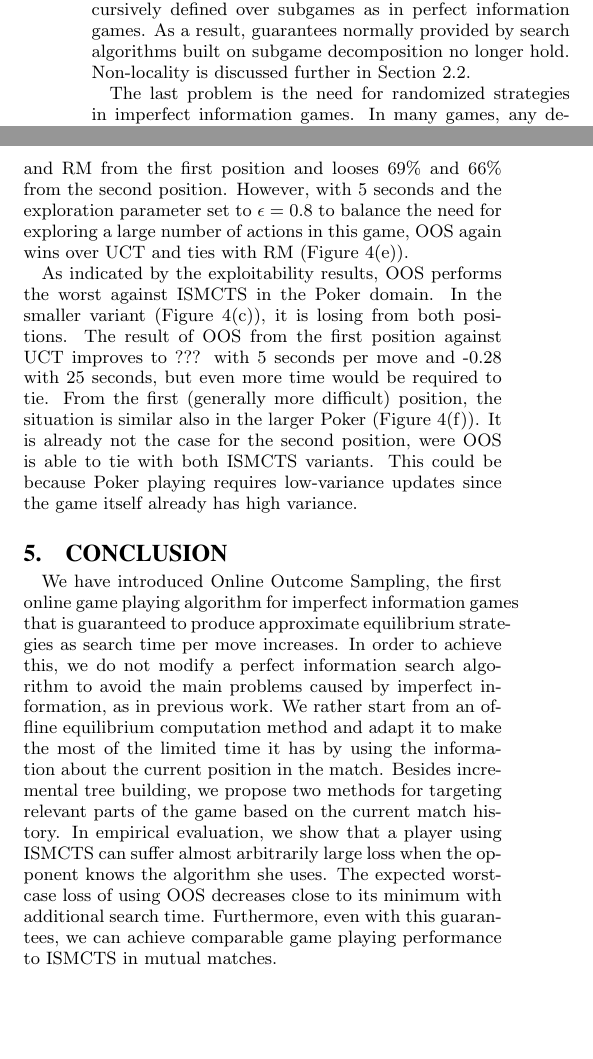
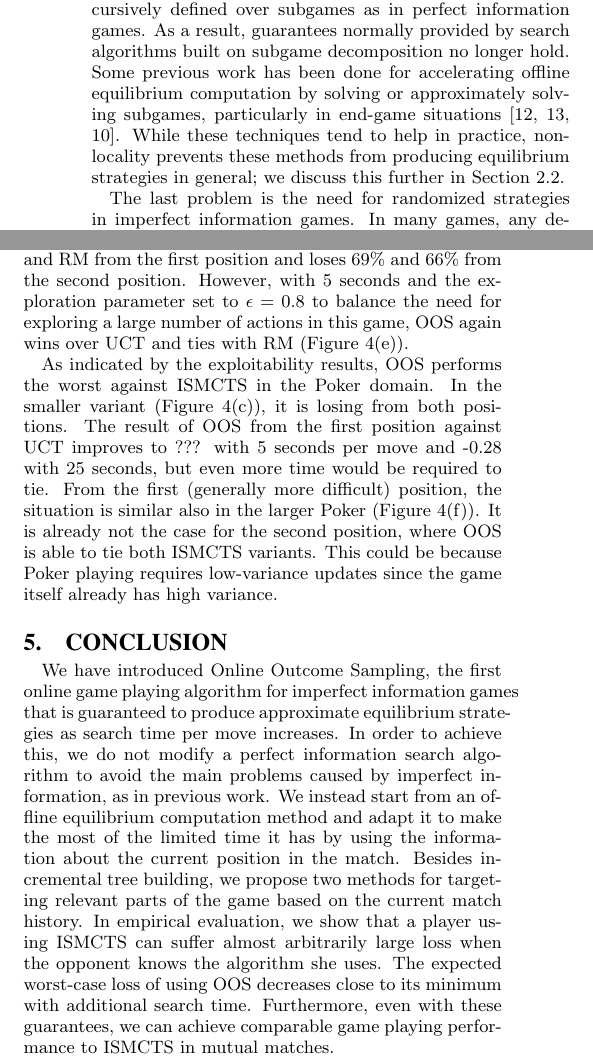
Before and after one commit to lanctot/iioos, a LaTeX document (iioos.tex): two parts of the columns of pages 2 and 8 of 10, joined at a grey line, cut so that both start at the same text, the shorter picture padded with empty space. Compiled offline with pdfLaTeX.

Commit message:
some fixes

```diff
--- a/iioos.tex
+++ b/iioos.tex
@@ -348,7 +348,10 @@ I can be overcome by imposing the proper information constraints during search~\
 
 Non-locality occurs due to optimal payoffs not being recursively defined over subgames as
 in perfect information games. As a result, guarantees normally provided by search algorithms built on
-subgame decomposition no longer hold. Non-locality is discussed further in Section~\ref{sec:nonlocality}.
+subgame decomposition no longer hold.
+Some previous work has been done for accelerating offline equilibrium computation by solving or approximately solving subgames, particularly
+in end-game situations~\cite{Gilpin06Competitive,Gilpin07Better,Ganzfried13Endgame}. While these techniques tend to help in practice,
+non-locality prevents these methods from producing equilibrium strategies in general; we discuss this further in Section~\ref{sec:nonlocality}.
 % Merge-Nov15; I kept all this (minor modifications)
 
 The last problem %, sometimes disregarded by the algorithms for search in games,
@@ -1054,10 +1058,10 @@ On the other hand, the first line in the table shows that OOS did not exploit th
 One simple way to overcome this would be to trade a bit of exploitability to gain some exploitation; computing a restricted Nash response using MCRNR~\cite{Ponsen11Computing} (a minor modification of MCCFR) allows the best possible trade-off for a given importance between exploitability and exploitation.
 In the large variant of Goofspiel (see Figure~\ref{fig:GS-matches-small}) with one second per move, the situation is different. OOS does not manage to converge sufficiently close to the equilibrium and ISMCTS exploits it from both positions to a similar extent. Increasing the computation time to 5 seconds per move helps OOS to win 35\% matches against UCT, but it would likely need a substantially longer time to reach the equilibrium.
 
-The results on Liar's Dice are even more promising for OOS. In the smaller game with $0.1$ second per move (Figure~\ref{fig:LD-matches-small}), OOS statistically significantly wins over both variants of ISMCTS form at least one position. This is not the case for the larger game and 1 second per move, where OOS already wins only 45\% and 40\% of matches against UCT and RM from the first position and looses 69\% and 66\% from the second position.
+The results on Liar's Dice are even more promising for OOS. In the smaller game with $0.1$ second per move (Figure~\ref{fig:LD-matches-small}), OOS statistically significantly wins over both variants of ISMCTS form at least one position. This is not the case for the larger game and 1 second per move, where OOS already wins only 45\% and 40\% of matches against UCT and RM from the first position and loses 69\% and 66\% from the second position.
 However, with 5 seconds and the exploration parameter set to $\epsilon=0.8$ to balance the need for exploring a large number of actions in this game, OOS again wins over UCT and ties with RM (Figure~\ref{fig:LD-matches-large}).
 
-As indicated by the exploitability results, OOS performs the worst against ISMCTS in the Poker domain. In the smaller variant (Figure~\ref{fig:GP-matches-small}), it is losing from both positions. The result of OOS from the first position against UCT improves to ??? with 5 seconds per move and -0.28 with 25 seconds, but even more time would be required to tie. From the first (generally more difficult) position, the situation is similar also in the larger Poker (Figure~\ref{fig:GP-matches-large}). It is already not the case for the second position, were OOS is able to tie with both ISMCTS variants.
+As indicated by the exploitability results, OOS performs the worst against ISMCTS in the Poker domain. In the smaller variant (Figure~\ref{fig:GP-matches-small}), it is losing from both positions. The result of OOS from the first position against UCT improves to ??? with 5 seconds per move and -0.28 with 25 seconds, but even more time would be required to tie. From the first (generally more difficult) position, the situation is similar also in the larger Poker (Figure~\ref{fig:GP-matches-large}). It is already not the case for the second position, where OOS is able to tie both ISMCTS variants.
 This could be because Poker playing requires low-variance updates since the game itself already has high variance.
 
 
@@ -1073,11 +1077,11 @@ This could be because Poker playing requires low-variance updates since the game
 We have introduced Online Outcome Sampling, the first online game playing algorithm for imperfect information games that is guaranteed to produce
 approximate equilibrium strategies as search time per move increases.
 In order to achieve this, we do not modify a perfect information search algorithm to avoid the main problems caused by imperfect information, as in previous work.
-We rather start from an offline equilibrium computation method and adapt it to make the most of the limited time it has by using the information about the current position in the match.
+We instead start from an offline equilibrium computation method and adapt it to make the most of the limited time it has by using the information about the current position in the match.
 Besides incremental tree building, we propose two methods for targeting relevant parts of the game based on the current match history.
 In empirical evaluation, we show that a player using ISMCTS can suffer almost arbitrarily large loss when the opponent knows the algorithm she uses.
 The expected worst-case loss of using OOS decreases close to its minimum with additional search time.
-Furthermore, even with this guarantees, we can achieve comparable game playing performance to ISMCTS in mutual matches.
+Furthermore, even with these guarantees, we can achieve comparable game playing performance to ISMCTS in mutual matches.
 
 In future work, we hope to investigate more and larger games and the effect of informed playout policies.
 We hope to compare practical performance against other baseline algorithms such as
```
Also changed, not shown: iioos.bib (+2 -2 lines), iioos.tex (15 more changed lines).
